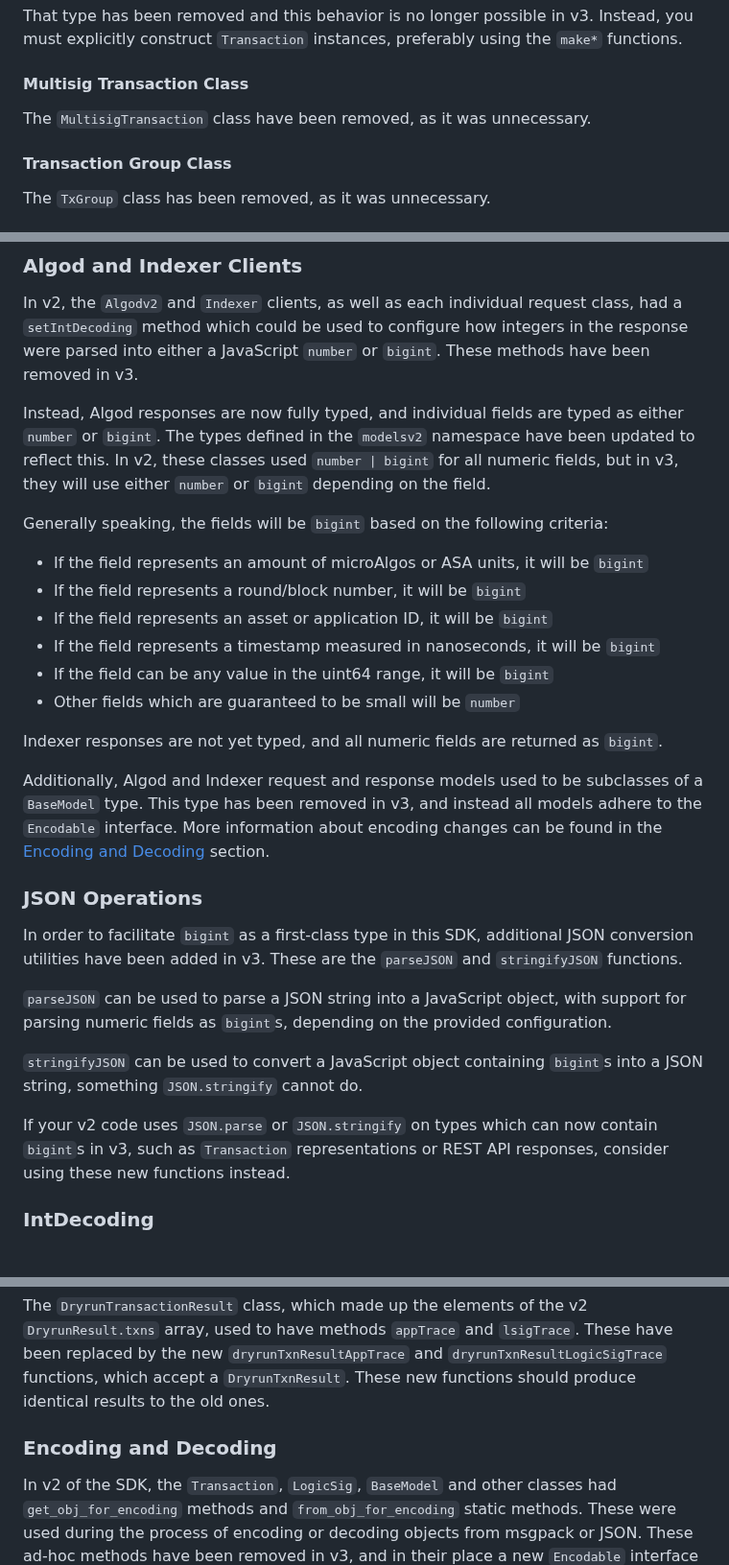
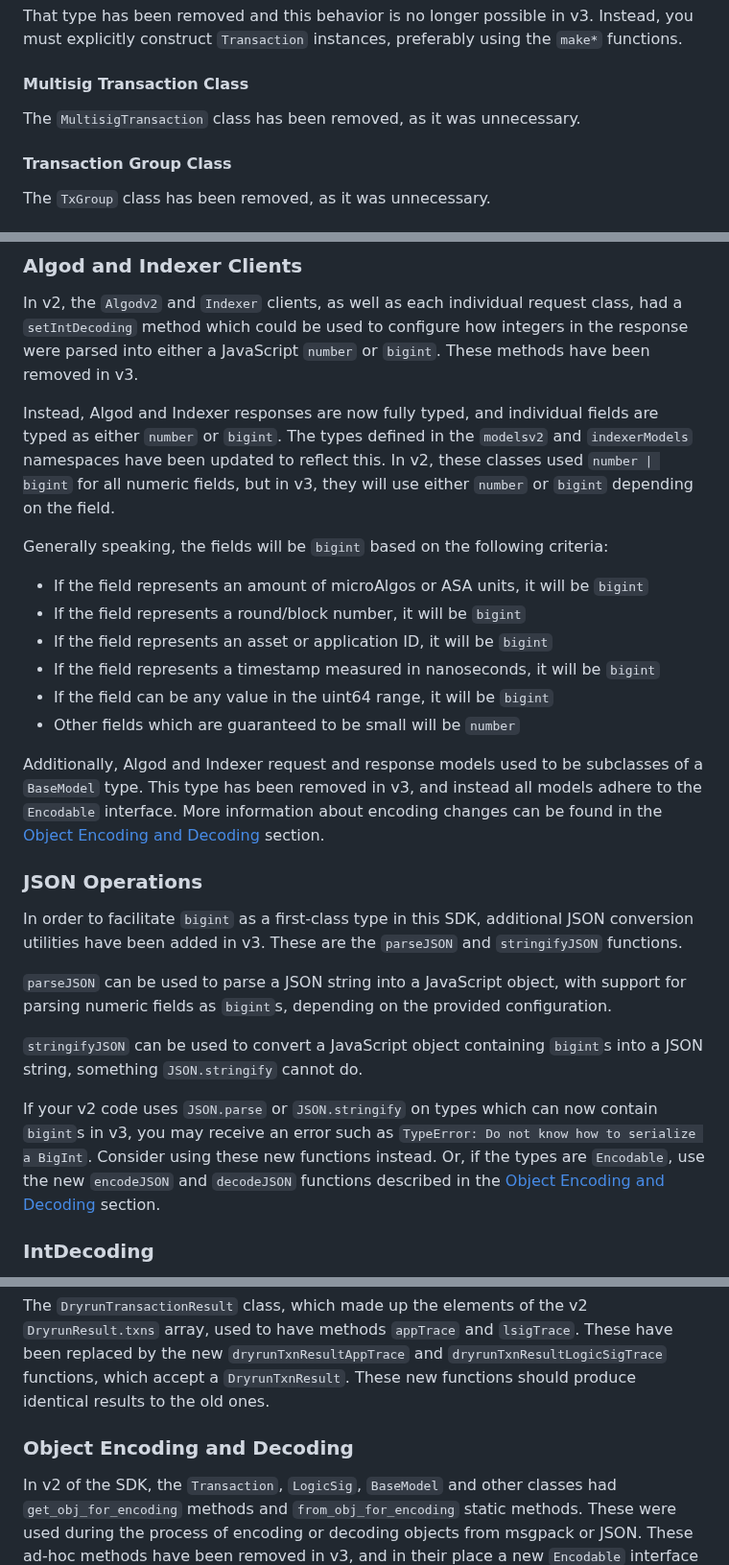
Before and after one commit to algorand/js-algorand-sdk, a Markdown page: v2_TO_v3_MIGRATION_GUIDE.md, 3 parts joined by grey strips. Shown at 96% size. Drawn GitHub-style.

Commit message:
Update migration guide

```diff
--- a/v2_TO_v3_MIGRATION_GUIDE.md
+++ b/v2_TO_v3_MIGRATION_GUIDE.md
@@ -244,7 +244,7 @@ That type has been removed and this behavior is no longer possible in v3. Instea
 
 #### Multisig Transaction Class
 
-The `MultisigTransaction` class have been removed, as it was unnecessary.
+The `MultisigTransaction` class has been removed, as it was unnecessary.
 
 #### Transaction Group Class
 
@@ -278,7 +278,7 @@ Auction bids have been removed from the library in v3, as they were only relevan
 
 In v2, the `Algodv2` and `Indexer` clients, as well as each individual request class, had a `setIntDecoding` method which could be used to configure how integers in the response were parsed into either a JavaScript `number` or `bigint`. These methods have been removed in v3.
 
-Instead, Algod responses are now fully typed, and individual fields are typed as either `number` or `bigint`. The types defined in the `modelsv2` namespace have been updated to reflect this. In v2, these classes used `number | bigint` for all numeric fields, but in v3, they will use either `number` or `bigint` depending on the field.
+Instead, Algod and Indexer responses are now fully typed, and individual fields are typed as either `number` or `bigint`. The types defined in the `modelsv2` and `indexerModels` namespaces have been updated to reflect this. In v2, these classes used `number | bigint` for all numeric fields, but in v3, they will use either `number` or `bigint` depending on the field.
 
 Generally speaking, the fields will be `bigint` based on the following criteria:
 
@@ -289,9 +289,7 @@ Generally speaking, the fields will be `bigint` based on the following criteria:
 - If the field can be any value in the uint64 range, it will be `bigint`
 - Other fields which are guaranteed to be small will be `number`
 
-Indexer responses are not yet typed, and all numeric fields are returned as `bigint`.
-
-Additionally, Algod and Indexer request and response models used to be subclasses of a `BaseModel` type. This type has been removed in v3, and instead all models adhere to the `Encodable` interface. More information about encoding changes can be found in the [Encoding and Decoding](#encoding-and-decoding) section.
+Additionally, Algod and Indexer request and response models used to be subclasses of a `BaseModel` type. This type has been removed in v3, and instead all models adhere to the `Encodable` interface. More information about encoding changes can be found in the [Object Encoding and Decoding](#object-encoding-and-decoding) section.
 
 ### JSON Operations
 
@@ -301,7 +299,7 @@ In order to facilitate `bigint` as a first-class type in this SDK, additional JS
 
 `stringifyJSON` can be used to convert a JavaScript object containing `bigint`s into a JSON string, something `JSON.stringify` cannot do.
 
-If your v2 code uses `JSON.parse` or `JSON.stringify` on types which can now contain `bigint`s in v3, such as `Transaction` representations or REST API responses, consider using these new functions instead.
+If your v2 code uses `JSON.parse` or `JSON.stringify` on types which can now contain `bigint`s in v3, you may receive an error such as `TypeError: Do not know how to serialize a BigInt`. Consider using these new functions instead. Or, if the types are `Encodable`, use the new `encodeJSON` and `decodeJSON` functions described in the [Object Encoding and Decoding](#object-encoding-and-decoding) section.
 
 ### IntDecoding
 
@@ -315,7 +313,7 @@ Specifically, the `DryrunResult` class and its dependent types have been removed
 
 The `DryrunTransactionResult` class, which made up the elements of the v2 `DryrunResult.txns` array, used to have methods `appTrace` and `lsigTrace`. These have been replaced by the new `dryrunTxnResultAppTrace` and `dryrunTxnResultLogicSigTrace` functions, which accept a `DryrunTxnResult`. These new functions should produce identical results to the old ones.
 
-### Encoding and Decoding
+### Object Encoding and Decoding
 
 In v2 of the SDK, the `Transaction`, `LogicSig`, `BaseModel` and other classes had `get_obj_for_encoding` methods and `from_obj_for_encoding` static methods. These were used during the process of encoding or decoding objects from msgpack or JSON. These ad-hoc methods have been removed in v3, and in their place a new `Encodable` interface has been introduced, along with functions `encodeMsgpack`, `decodeMsgpack`, `encodeJSON`, and `decodeJSON`.
 
```
